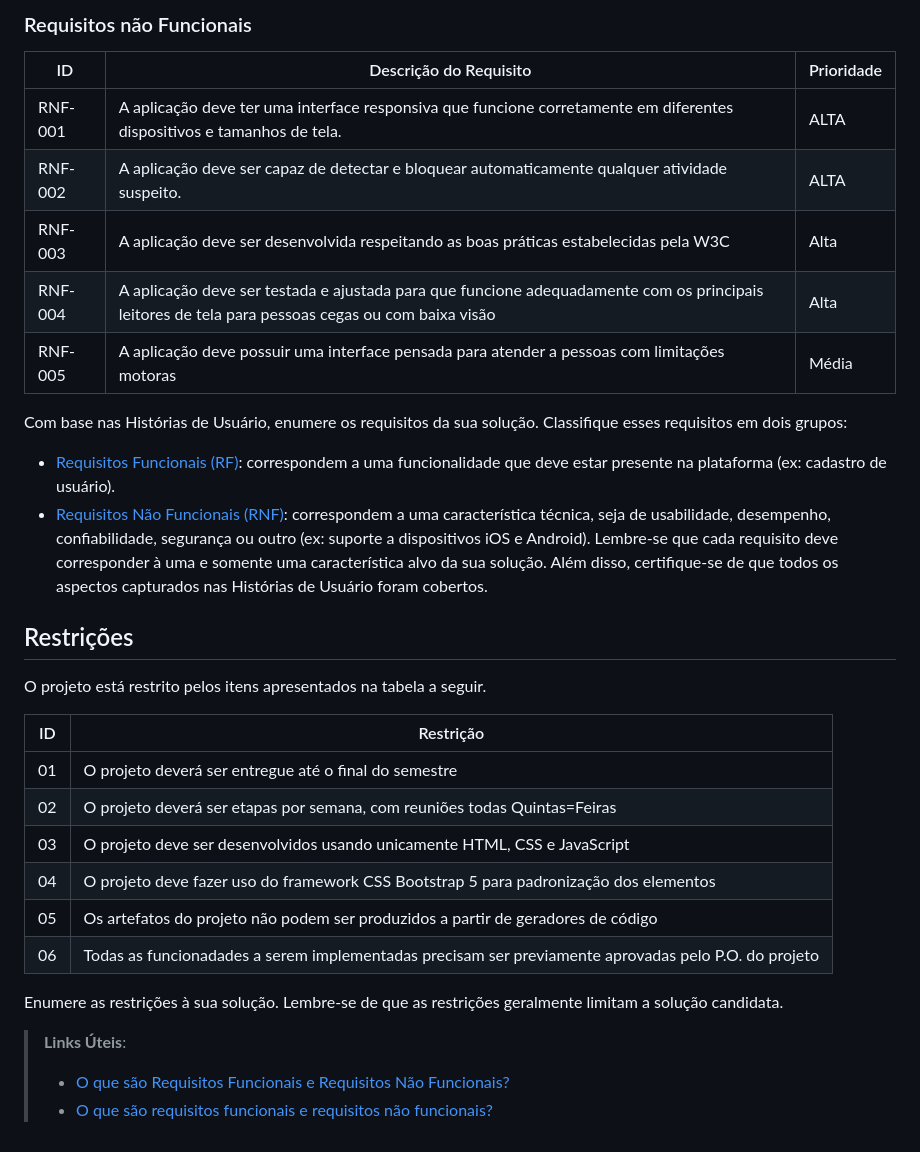
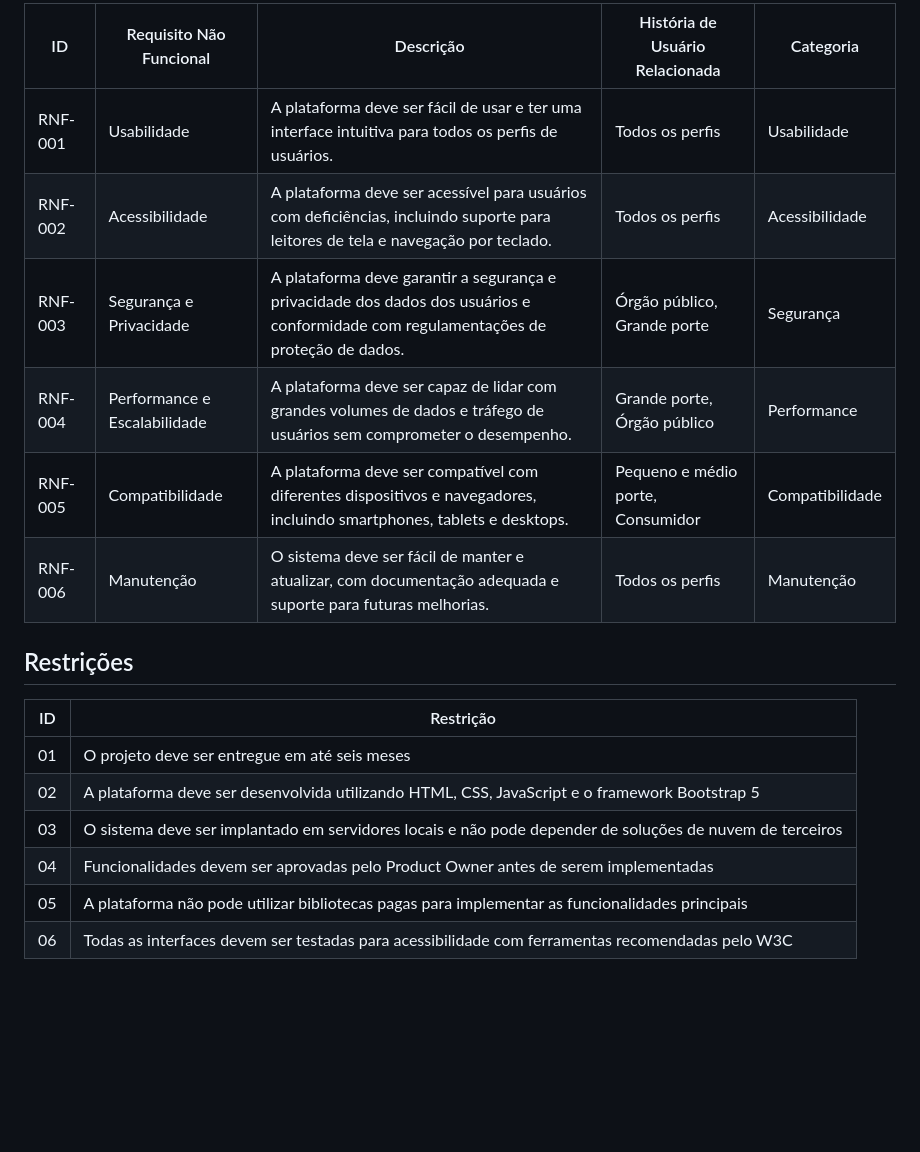
Before and after one commit to ICEI-PUC-Minas-PMV-SI/pmv-si-2024-2-pe1-t3-pmv-si-2024-2-pe1-t3-WebApplicationProject-Template, a Markdown page: docs/especification.md, the part around the change printed below. Drawn GitHub-style; blank space fills up the shorter version.

Commit message:
atualizando especification.md

```diff
--- a/docs/especification.md
+++ b/docs/especification.md
@@ -75,43 +57,19 @@ As tabelas que se seguem apresentam os requisitos funcionais e não funcionais q
-### Requisitos não Funcionais
-
-|ID     | Descrição do Requisito  |Prioridade |
-|-------|-------------------------|----|
-|RNF-001| A aplicação deve ter uma interface responsiva que funcione corretamente em diferentes dispositivos e tamanhos de  tela. | ALTA |
-|RNF-002| A aplicação deve ser capaz de detectar e bloquear automaticamente qualquer atividade suspeito.  |  ALTA |
-|RNF-003| A aplicação deve ser desenvolvida respeitando as boas práticas estabelecidas pela W3C | Alta |
-|RNF-004| A aplicação deve ser testada e ajustada para que funcione adequadamente com os principais leitores de tela para pessoas cegas ou com baixa visão | Alta |
-|RNF-005| A aplicação deve possuir uma interface pensada para atender a pessoas com limitações motoras |  Média |
-
-Com base nas Histórias de Usuário, enumere os requisitos da sua solução. Classifique esses requisitos em dois grupos:
-
-- [Requisitos Funcionais
- (RF)](https://pt.wikipedia.org/wiki/Requisito_funcional):
- correspondem a uma funcionalidade que deve estar presente na
-  plataforma (ex: cadastro de usuário).
-- [Requisitos Não Funcionais
-  (RNF)](https://pt.wikipedia.org/wiki/Requisito_n%C3%A3o_funcional):
-  correspondem a uma característica técnica, seja de usabilidade,
-  desempenho, confiabilidade, segurança ou outro (ex: suporte a
-  dispositivos iOS e Android).
-Lembre-se que cada requisito deve corresponder à uma e somente uma
-característica alvo da sua solução. Além disso, certifique-se de que
-todos os aspectos capturados nas Histórias de Usuário foram cobertos.
+| ID    | Requisito Não Funcional                        | Descrição                                                                                      | História de Usuário Relacionada                  | Categoria                    |
+|-------|------------------------------------------------|------------------------------------------------------------------------------------------------|------------------------------------------------|------------------------------|
+| RNF-001| Usabilidade                                   | A plataforma deve ser fácil de usar e ter uma interface intuitiva para todos os perfis de usuários. | Todos os perfis                                  | Usabilidade                  |
+| RNF-002| Acessibilidade                                | A plataforma deve ser acessível para usuários com deficiências, incluindo suporte para leitores de tela e navegação por teclado. | Todos os perfis                                  | Acessibilidade               |
+| RNF-003| Segurança e Privacidade                       | A plataforma deve garantir a segurança e privacidade dos dados dos usuários e conformidade com regulamentações de proteção de dados. | Órgão público, Grande porte                     | Segurança                    |
+| RNF-004| Performance e Escalabilidade                  | A plataforma deve ser capaz de lidar com grandes volumes de dados e tráfego de usuários sem comprometer o desempenho. | Grande porte, Órgão público                      | Performance                  |
+| RNF-005| Compatibilidade                               | A plataforma deve ser compatível com diferentes dispositivos e navegadores, incluindo smartphones, tablets e desktops. | Pequeno e médio porte, Consumidor               | Compatibilidade              |
+| RNF-006| Manutenção                                    | O sistema deve ser fácil de manter e atualizar, com documentação adequada e suporte para futuras melhorias. | Todos os perfis                                  | Manutenção                   |
 
 ## Restrições
 
-O projeto está restrito pelos itens apresentados na tabela a seguir.
-
-|ID| Restrição                                             |
-|--|-------------------------------------------------------|
-|01| O projeto deverá ser entregue até o final do semestre |
-|02| O projeto deverá ser etapas por semana, com reuniões todas Quintas=Feiras |
-|03| O projeto deve ser desenvolvidos usando unicamente HTML, CSS e JavaScript |
-|04| O projeto deve fazer uso do framework CSS Bootstrap 5 para padronização dos elementos |
-|05| Os artefatos do projeto não podem ser produzidos a partir de geradores de código |
-|06| Todas as funcionadades a serem implementadas precisam ser previamente aprovadas pelo P.O. do projeto |
-
-Enumere as restrições à sua solução. Lembre-se de que as restrições geralmente limitam a solução candidata.
-
-> **Links Úteis**:
-> - [O que são Requisitos Funcionais e Requisitos Não Funcionais?](https://codificar.com.br/requisitos-funcionais-nao-funcionais/)
-> - [O que são requisitos funcionais e requisitos não funcionais?](https://analisederequisitos.com.br/requisitos-funcionais-e-requisitos-nao-funcionais-o-que-sao/)
+| ID  | Restrição                                             |
+|-----|-------------------------------------------------------|
+| 01  | O projeto deve ser entregue em até seis meses         |
+| 02  | A plataforma deve ser desenvolvida utilizando HTML, CSS, JavaScript e o framework Bootstrap 5 |
+| 03  | O sistema deve ser implantado em servidores locais e não pode depender de soluções de nuvem de terceiros |
+| 04  | Funcionalidades devem ser aprovadas pelo Product Owner antes de serem implementadas |
+| 05  | A plataforma não pode utilizar bibliotecas pagas para implementar as funcionalidades principais |
+| 06  | Todas as interfaces devem ser testadas para acessibilidade com ferramentas recomendadas pelo W3C |
```
Also changed, not shown: other parts of docs/especification.md (+38 -56 lines).
